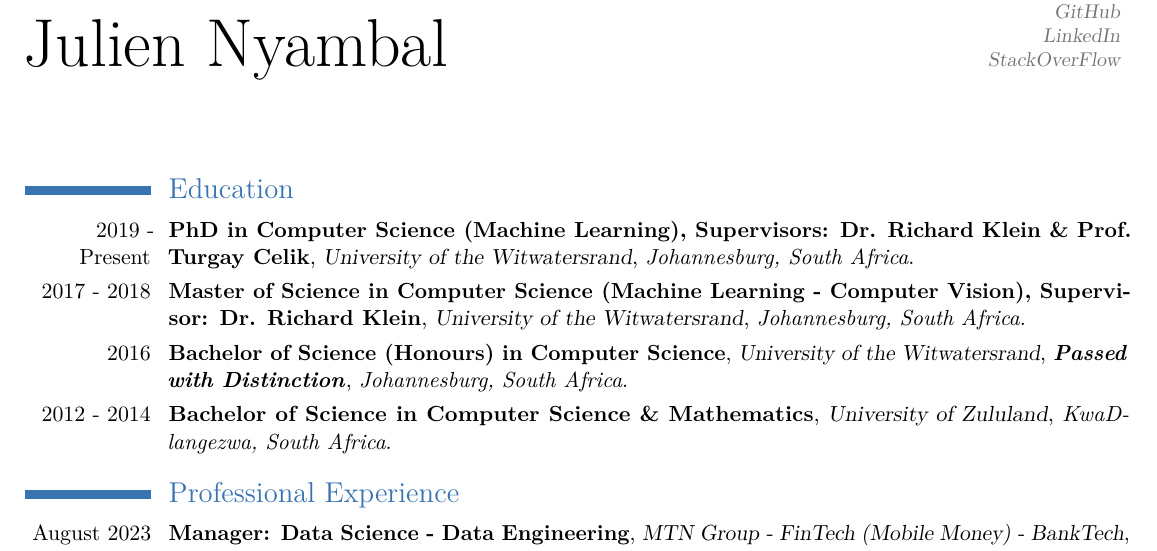
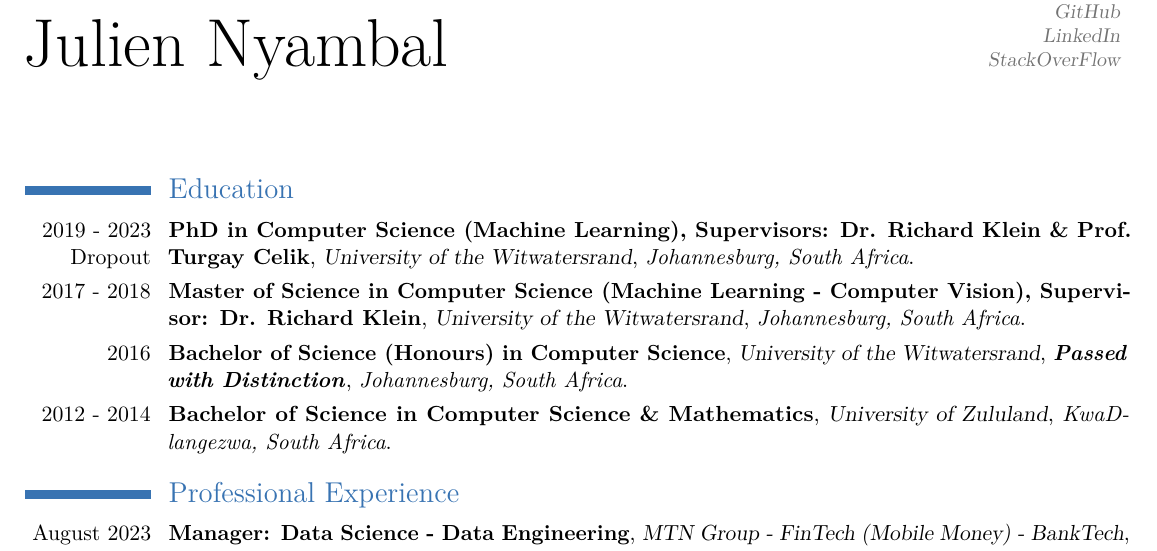
Before and after one commit to juliennyambal/CV, a LaTeX CV (Julien Nyambal CV/resume.tex): part of page 1 of 4, cut so that both start at the same text. Compiled offline with pdfLaTeX.

Commit message:
updated cv

```diff
--- a/Julien Nyambal CV/resume.tex
+++ b/Julien Nyambal CV/resume.tex
@@ -54,7 +54,7 @@
 
 \section{Education}
 \cventry
-{2019 - Present}
+{2019 - 2023 Dropout}
 {PhD in Computer Science (Machine Learning), Supervisors: Dr. Richard Klein \& Prof. Turgay Celik}
 {University of the Witwatersrand}
 {}
```
Also changed, not shown: Julien Nyambal CV/Julien Nyambal CV.pdf, Julien Nyambal CV/resume.pdf, 2 other files.
